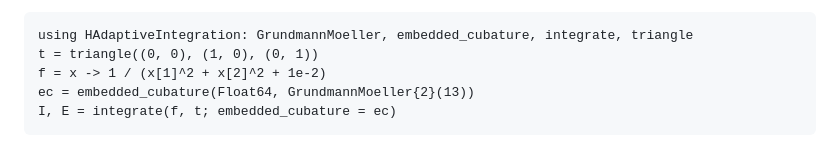
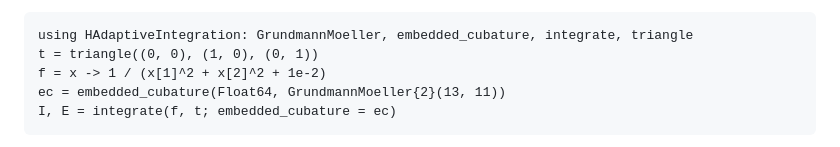
Before and after one commit to zmoitier/HAdaptiveIntegration.jl, a Markdown page: docs/src/advanced.md, the part around the change. Drawn GitHub-style.

````diff
--- a/docs/src/advanced.md
+++ b/docs/src/advanced.md
@@ -52,7 +52,7 @@ you can do
 using HAdaptiveIntegration: GrundmannMoeller, embedded_cubature, integrate, triangle
 t = triangle((0, 0), (1, 0), (0, 1))
 f = x -> 1 / (x[1]^2 + x[2]^2 + 1e-2)
-ec = embedded_cubature(Float64, GrundmannMoeller{2}(13))
+ec = embedded_cubature(Float64, GrundmannMoeller{2}(13, 11))
 I, E = integrate(f, t; embedded_cubature = ec)
 ```
 
````
Also changed, not shown: README.md (+20 -21 lines), docs/src/index.md (+52 -25 lines).
